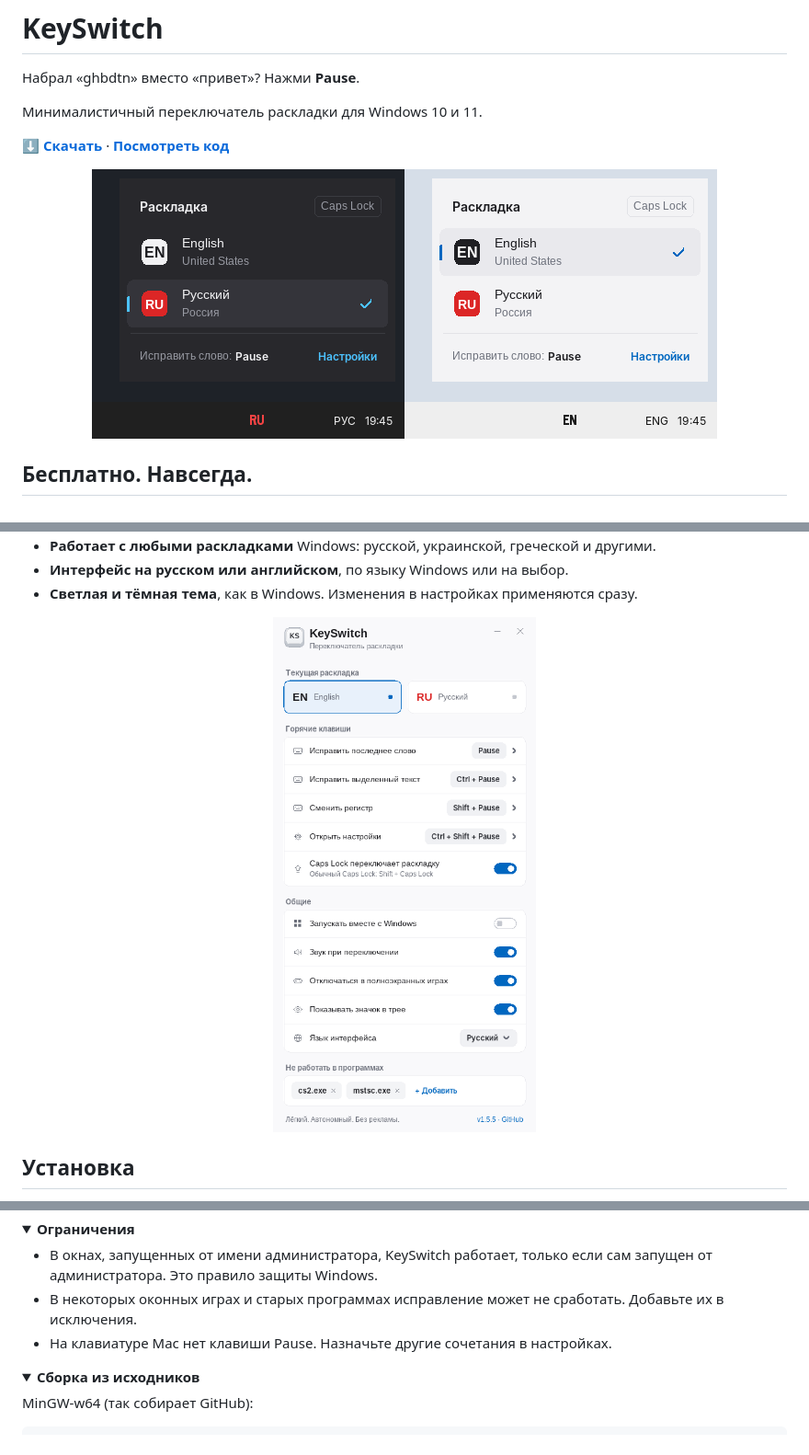
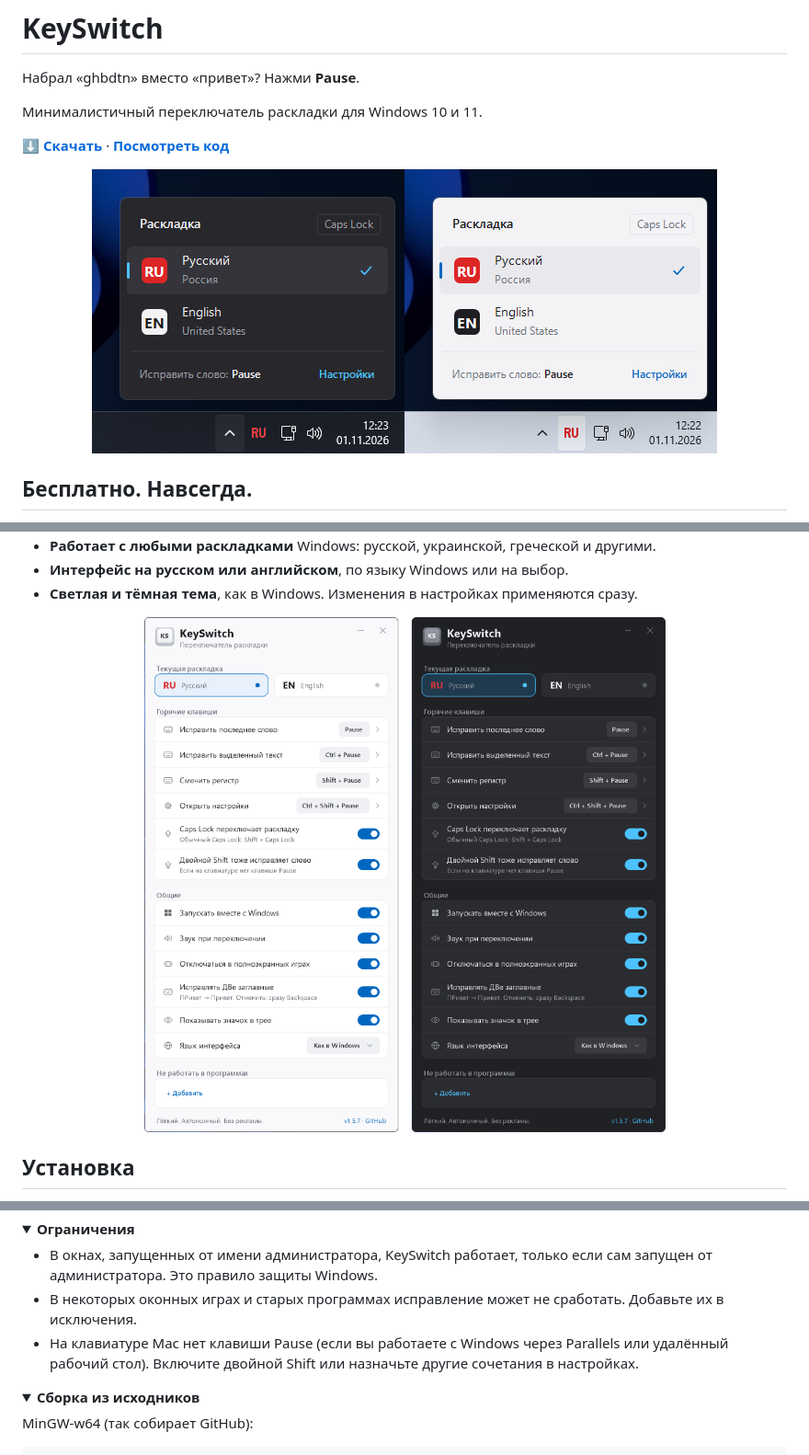
Before and after one commit to NSMRK/keyswitch, a Markdown page: README.ru.md, 3 parts joined by grey strips. Shown at 92% size. Rendered like a GitHub page; pictures changed too: docs/settings-ru.png, docs/tray-ru.png; folded sections open.

Commit message:
1.5.7: Double Shift, sounds, screenshots

```diff
--- a/README.ru.md
+++ b/README.ru.md
@@ -57,7 +59,7 @@ KeySwitch ничего не делает без команды. Вы сами в
 - **Светлая и тёмная тема**, как в Windows. Изменения в настройках применяются сразу.
 
 <p align="center">
-  <img src="docs/settings-ru.png" alt="Окно настроек KeySwitch" width="440">
+  <img src="docs/settings-ru.png" alt="Окно настроек KeySwitch в светлой и тёмной теме" width="760">
 </p>
 
 ## Установка
@@ -120,7 +122,7 @@ KeySwitch работает со всеми раскладками Windows и п
 
 - В окнах, запущенных от имени администратора, KeySwitch работает, только если сам запущен от администратора. Это правило защиты Windows.
 - В некоторых оконных играх и старых программах исправление может не сработать. Добавьте их в исключения.
-- На клавиатуре Mac нет клавиши Pause. Назначьте другие сочетания в настройках.
+- На клавиатуре Mac нет клавиши Pause (если вы работаете с Windows через Parallels или удалённый рабочий стол). Включите двойной Shift или назначьте другие сочетания в настройках.
 
 </details>
 
```
Also changed, not shown: other parts of README.ru.md (+2 -0 lines), CHANGELOG.md (+6 -0 lines), README.md (+4 -2 lines), docs/menu-ru.png (added), docs/settings-en.png, docs/taskbar-ru.png (added), 2 other files.
